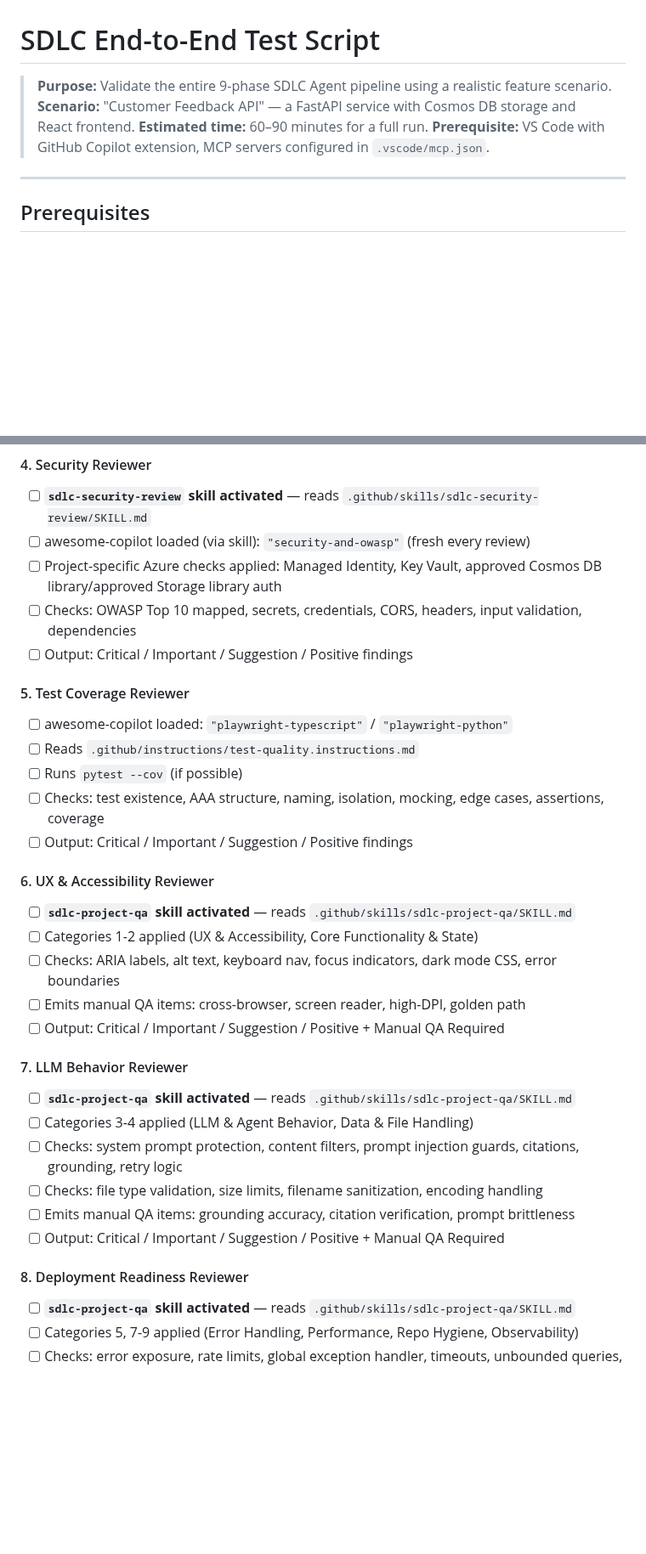
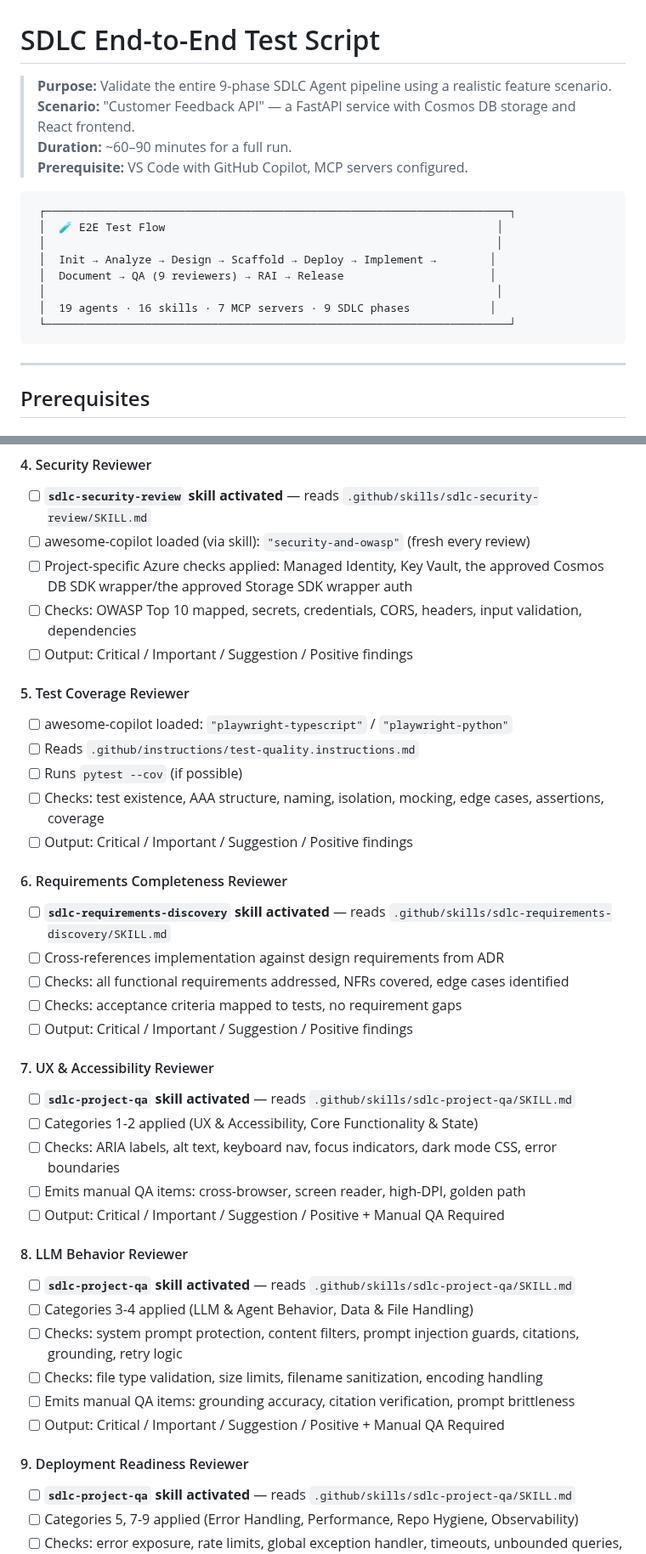
Before and after one commit to Dongbumlee/sdlc-harness, a Markdown page: SDLC-END-TO-END-TEST-SCRIPT.md, 2 parts joined by grey strips. Shown at 85% size. GitHub-like rendering; blank space fills up the shorter version.

````diff
--- a/SDLC-END-TO-END-TEST-SCRIPT.md
+++ b/SDLC-END-TO-END-TEST-SCRIPT.md
@@ -1,9 +1,20 @@
 # SDLC End-to-End Test Script
 
-> **Purpose:** Validate the entire 9-phase SDLC Agent pipeline using a realistic feature scenario.
-> **Scenario:** "Customer Feedback API" — a FastAPI service with Cosmos DB storage and React frontend.
-> **Estimated time:** 60–90 minutes for a full run.
-> **Prerequisite:** VS Code with GitHub Copilot extension, MCP servers configured in `.vscode/mcp.json`.
+> **Purpose:** Validate the entire 9-phase SDLC Agent pipeline using a realistic feature scenario.\
+> **Scenario:** "Customer Feedback API" — a FastAPI service with Cosmos DB storage and React frontend.\
+> **Duration:** ~60–90 minutes for a full run.\
+> **Prerequisite:** VS Code with GitHub Copilot, MCP servers configured.
+
+```
+ ┌──────────────────────────────────────────────────────────────────────┐
+ │  🧪 E2E Test Flow                                                  │
+ │                                                                    │
+ │  Init → Analyze → Design → Scaffold → Deploy → Implement →        │
+ │  Document → QA (9 reviewers) → RAI → Release                      │
+ │                                                                    │
+ │  19 agents · 16 skills · 7 MCP servers · 9 SDLC phases            │
+ └──────────────────────────────────────────────────────────────────────┘
+```
 
 ---
 
@@ -520,7 +531,7 @@ Review all code, tests, infrastructure, and documentation.
 #### 4. Security Reviewer
 - [ ] **`sdlc-security-review` skill activated** — reads `.github/skills/sdlc-security-review/SKILL.md`
 - [ ] awesome-copilot loaded (via skill): `"security-and-owasp"` (fresh every review)
-- [ ] Project-specific Azure checks applied: Managed Identity, Key Vault, approved Cosmos DB library/approved Storage library auth
+- [ ] Project-specific Azure checks applied: Managed Identity, Key Vault, the approved Cosmos DB SDK wrapper/the approved Storage SDK wrapper auth
 - [ ] Checks: OWASP Top 10 mapped, secrets, credentials, CORS, headers, input validation, dependencies
 - [ ] Output: Critical / Important / Suggestion / Positive findings
 
@@ -531,14 +542,21 @@ Review all code, tests, infrastructure, and documentation.
 - [ ] Checks: test existence, AAA structure, naming, isolation, mocking, edge cases, assertions, coverage
 - [ ] Output: Critical / Important / Suggestion / Positive findings
 
-#### 6. UX & Accessibility Reviewer
+#### 6. Requirements Completeness Reviewer
+- [ ] **`sdlc-requirements-discovery` skill activated** — reads `.github/skills/sdlc-requirements-discovery/SKILL.md`
+- [ ] Cross-references implementation against design requirements from ADR
+- [ ] Checks: all functional requirements addressed, NFRs covered, edge cases identified
+- [ ] Checks: acceptance criteria mapped to tests, no requirement gaps
+- [ ] Output: Critical / Important / Suggestion / Positive findings
+
+#### 7. UX & Accessibility Reviewer
 - [ ] **`sdlc-project-qa` skill activated** — reads `.github/skills/sdlc-project-qa/SKILL.md`
 - [ ] Categories 1-2 applied (UX & Accessibility, Core Functionality & State)
 - [ ] Checks: ARIA labels, alt text, keyboard nav, focus indicators, dark mode CSS, error boundaries
 - [ ] Emits manual QA items: cross-browser, screen reader, high-DPI, golden path
 - [ ] Output: Critical / Important / Suggestion / Positive + Manual QA Required
 
-#### 7. LLM Behavior Reviewer
+#### 8. LLM Behavior Reviewer
 - [ ] **`sdlc-project-qa` skill activated** — reads `.github/skills/sdlc-project-qa/SKILL.md`
 - [ ] Categories 3-4 applied (LLM & Agent Behavior, Data & File Handling)
 - [ ] Checks: system prompt protection, content filters, prompt injection guards, citations, grounding, retry logic
@@ -546,7 +564,7 @@ Review all code, tests, infrastructure, and documentation.
 - [ ] Emits manual QA items: grounding accuracy, citation verification, prompt brittleness
 - [ ] Output: Critical / Important / Suggestion / Positive + Manual QA Required
 
-#### 8. Deployment Readiness Reviewer
+#### 9. Deployment Readiness Reviewer
 - [ ] **`sdlc-project-qa` skill activated** — reads `.github/skills/sdlc-project-qa/SKILL.md`
 - [ ] Categories 5, 7-9 applied (Error Handling, Performance, Repo Hygiene, Observability)
 - [ ] Checks: error exposure, rate limits, global exception handler, timeouts, unbounded queries, pagination
````
Also changed, not shown: other parts of SDLC-END-TO-END-TEST-SCRIPT.md (+22 -21 lines).
